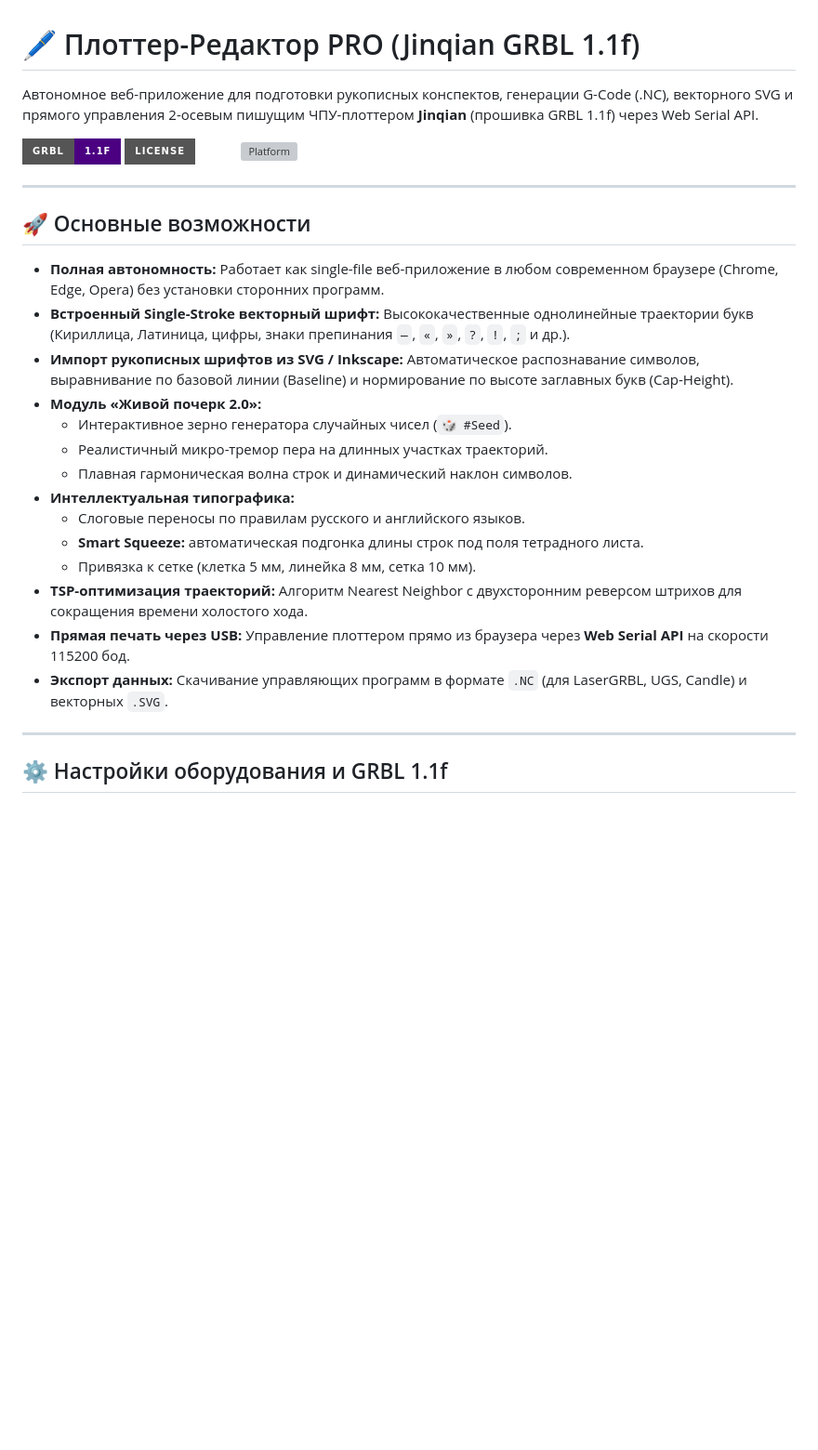
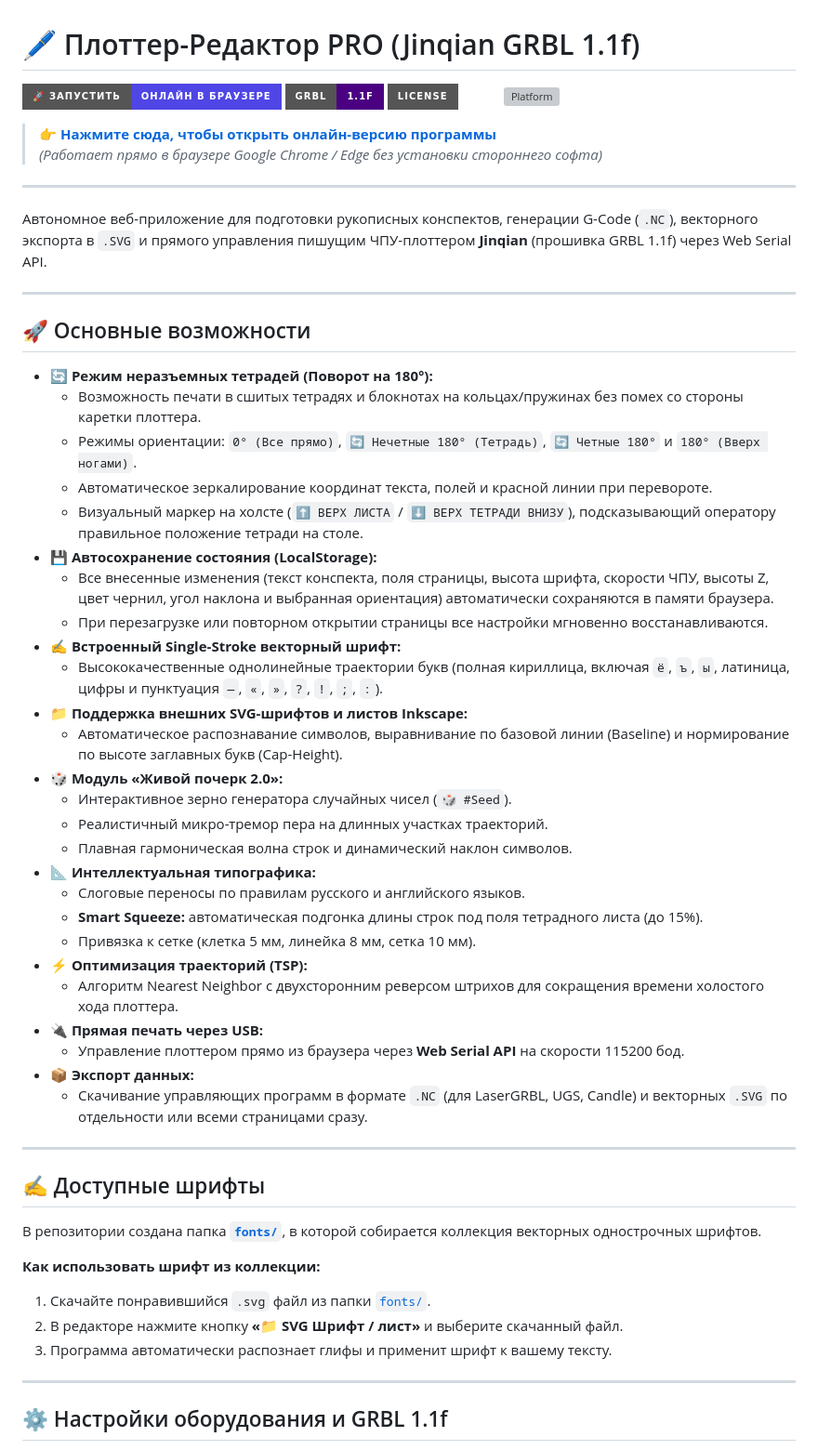
Before and after one commit to IKuschke/writing-plotter, a Markdown page: README.md, the part around one of its changes. Shown at 93% size. GitHub-like rendering; badges without logos; blank space fills up the shorter version; grey boxes are pictures that could not be loaded.

```diff
--- a/README.md
+++ b/README.md
@@ -1,29 +1,58 @@
 # 🖊️ Плоттер-Редактор PRO (Jinqian GRBL 1.1f)
 
-Автономное веб-приложение для подготовки рукописных конспектов, генерации G-Code (.NC), векторного SVG и прямого управления 2-осевым пишущим ЧПУ-плоттером **Jinqian** (прошивка GRBL 1.1f) через Web Serial API.
-
-![Plotter Pro Preview](https://img.shields.io/badge/GRBL-1.1f-indigo?style=for-the-badge)
+[![Запустить программу онлайн](https://img.shields.io/badge/🚀_Запустить-Онлайн_в_браузере-4f46e5?style=for-the-badge&logo=googlechrome&logoColor=white)](https://IKuschke.github.io/writing-plotter/)
+![GRBL](https://img.shields.io/badge/GRBL-1.1f-indigo?style=for-the-badge)
 ![License](https://img.shields.io/badge/License-MIT-emerald?style=for-the-badge)
 ![Platform](https://img.shields.io/badge/Platform-Web%20%2F%20Offline%20HTML5-blue?style=for-the-badge)
+
+> **👉 [Нажмите сюда, чтобы открыть онлайн-версию программы](https://IKuschke.github.io/writing-plotter/)**
+> *(Работает прямо в браузере Google Chrome / Edge без установки стороннего софта)*
+
+---
+
+Автономное веб-приложение для подготовки рукописных конспектов, генерации G-Code (`.NC`), векторного экспорта в `.SVG` и прямого управления пишущим ЧПУ-плоттером **Jinqian** (прошивка GRBL 1.1f) через Web Serial API.
 
 ---
 
 ## 🚀 Основные возможности
 
-* **Полная автономность:** Работает как single-file веб-приложение в любом современном браузере (Chrome, Edge, Opera) без установки сторонних программ.
-* **Встроенный Single-Stroke векторный шрифт:** Высококачественные однолинейные траектории букв (Кириллица, Латиница, цифры, знаки препинания `—`, `«`, `»`, `?`, `!`, `;` и др.).
-* **Импорт рукописных шрифтов из SVG / Inkscape:** Автоматическое распознавание символов, выравнивание по базовой линии (Baseline) и нормирование по высоте заглавных букв (Cap-Height).
-* **Модуль «Живой почерк 2.0»:**
+* **🔄 Режим неразъемных тетрадей (Поворот на 180°):**
+  * Возможность печати в сшитых тетрадях и блокнотах на кольцах/пружинах без помех со стороны каретки плоттера.
+  * Режимы ориентации: `0° (Все прямо)`, `🔄 Нечетные 180° (Тетрадь)`, `🔄 Четные 180°` и `180° (Вверх ногами)`.
+  * Автоматическое зеркалирование координат текста, полей и красной линии при перевороте.
+  * Визуальный маркер на холсте (`⬆️ ВЕРХ ЛИСТА` / `⬇️ ВЕРХ ТЕТРАДИ ВНИЗУ`), подсказывающий оператору правильное положение тетради на столе.
+* **💾 Автосохранение состояния (LocalStorage):**
+  * Все внесенные изменения (текст конспекта, поля страницы, высота шрифта, скорости ЧПУ, высоты Z, цвет чернил, угол наклона и выбранная ориентация) автоматически сохраняются в памяти браузера.
+  * При перезагрузке или повторном открытии страницы все настройки мгновенно восстанавливаются.
+* **✍️ Встроенный Single-Stroke векторный шрифт:**
+  * Высококачественные однолинейные траектории букв (полная кириллица, включая `ё`, `ъ`, `ы`, латиница, цифры и пунктуация `—`, `«`, `»`, `?`, `!`, `;`, `:`).
+* **📁 Поддержка внешних SVG-шрифтов и листов Inkscape:**
+  * Автоматическое распознавание символов, выравнивание по базовой линии (Baseline) и нормирование по высоте заглавных букв (Cap-Height).
+* **🎲 Модуль «Живой почерк 2.0»:**
   * Интерактивное зерно генератора случайных чисел (`🎲 #Seed`).
   * Реалистичный микро-тремор пера на длинных участках траекторий.
   * Плавная гармоническая волна строк и динамический наклон символов.
-* **Интеллектуальная типографика:**
+* **📐 Интеллектуальная типографика:**
   * Слоговые переносы по правилам русского и английского языков.
-  * **Smart Squeeze:** автоматическая подгонка длины строк под поля тетрадного листа.
+  * **Smart Squeeze:** автоматическая подгонка длины строк под поля тетрадного листа (до 15%).
   * Привязка к сетке (клетка 5 мм, линейка 8 мм, сетка 10 мм).
-* **TSP-оптимизация траекторий:** Алгоритм Nearest Neighbor с двухсторонним реверсом штрихов для сокращения времени холостого хода.
-* **Прямая печать через USB:** Управление плоттером прямо из браузера через **Web Serial API** на скорости 115200 бод.
-* **Экспорт данных:** Скачивание управляющих программ в формате `.NC` (для LaserGRBL, UGS, Candle) и векторных `.SVG`.
+* **⚡ Оптимизация траекторий (TSP):**
+  * Алгоритм Nearest Neighbor с двухсторонним реверсом штрихов для сокращения времени холостого хода плоттера.
+* **🔌 Прямая печать через USB:**
+  * Управление плоттером прямо из браузера через **Web Serial API** на скорости 115200 бод.
+* **📦 Экспорт данных:**
+  * Скачивание управляющих программ в формате `.NC` (для LaserGRBL, UGS, Candle) и векторных `.SVG` по отдельности или всеми страницами сразу.
+
+---
+
+## ✍️ Доступные шрифты
+
+В репозитории создана папка **[`fonts/`](./fonts/)**, в которой собирается коллекция векторных однострочных шрифтов.
+
+**Как использовать шрифт из коллекции:**
+1. Скачайте понравившийся `.svg` файл из папки [`fonts/`](./fonts/).
+2. В редакторе нажмите кнопку **«📁 SVG Шрифт / лист»** и выберите скачанный файл.
+3. Программа автоматически распознает глифы и применит шрифт к вашему тексту.
 
 ---
 
```
Also changed, not shown: other parts of README.md (+6 -16 lines).
